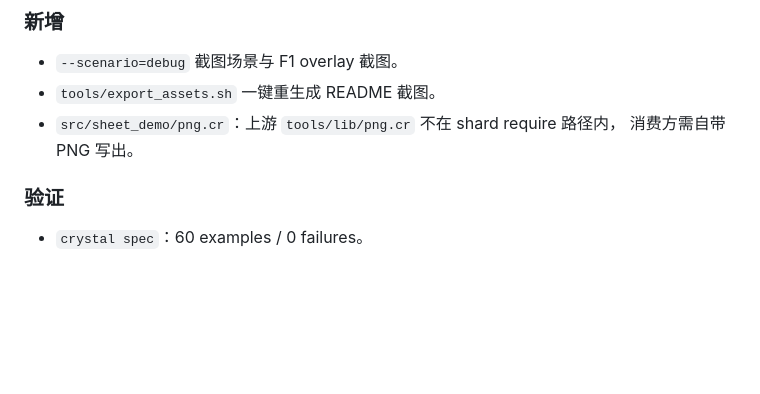
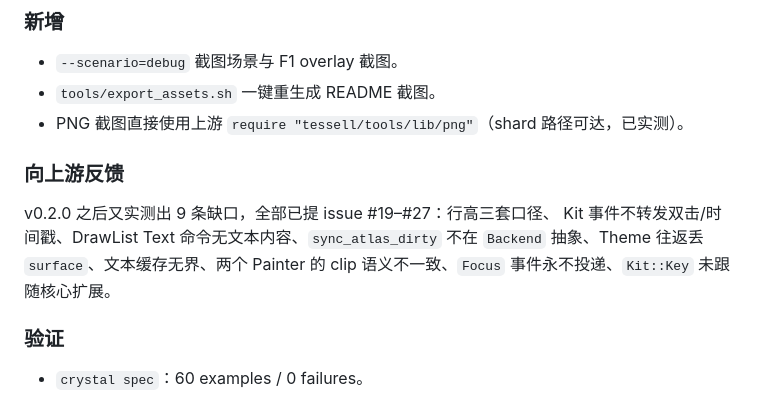
Before and after one commit to ShiningRay/tessell-sheet-demo, a Markdown page: CHANGELOG.md, the part around the change. Drawn GitHub-style; blank space fills up the shorter version.

```diff
--- a/CHANGELOG.md
+++ b/CHANGELOG.md
@@ -24,8 +24,13 @@
 ### 新增
 - `--scenario=debug` 截图场景与 F1 overlay 截图。
 - `tools/export_assets.sh` 一键重生成 README 截图。
-- `src/sheet_demo/png.cr`：上游 `tools/lib/png.cr` 不在 shard require 路径内，
-  消费方需自带 PNG 写出。
+- PNG 截图直接使用上游 `require "tessell/tools/lib/png"`（shard 路径可达，已实测）。
+
+### 向上游反馈
+v0.2.0 之后又实测出 9 条缺口，全部已提 issue #19–#27：行高三套口径、
+Kit 事件不转发双击/时间戳、DrawList Text 命令无文本内容、`sync_atlas_dirty`
+不在 `Backend` 抽象、Theme 往返丢 `surface`、文本缓存无界、两个 Painter 的 clip
+语义不一致、`Focus` 事件永不投递、`Kit::Key` 未跟随核心扩展。
 
 ### 验证
 - `crystal spec`：60 examples / 0 failures。
```
Also changed, not shown: README.md (+16 -4 lines), docs/friction-log.md (+33 -10 lines), assets/sheet-debug.png, 3 other files.
